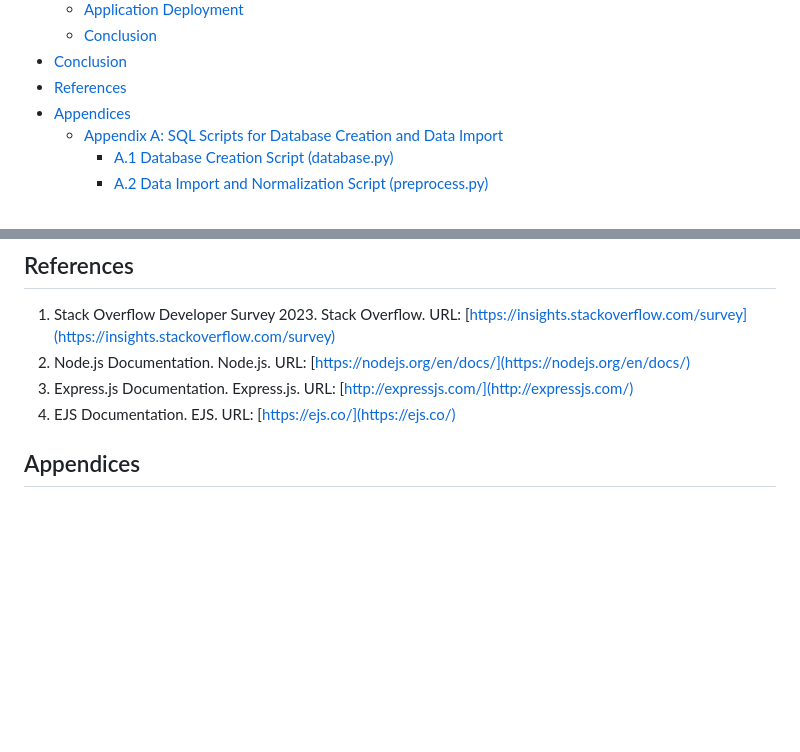
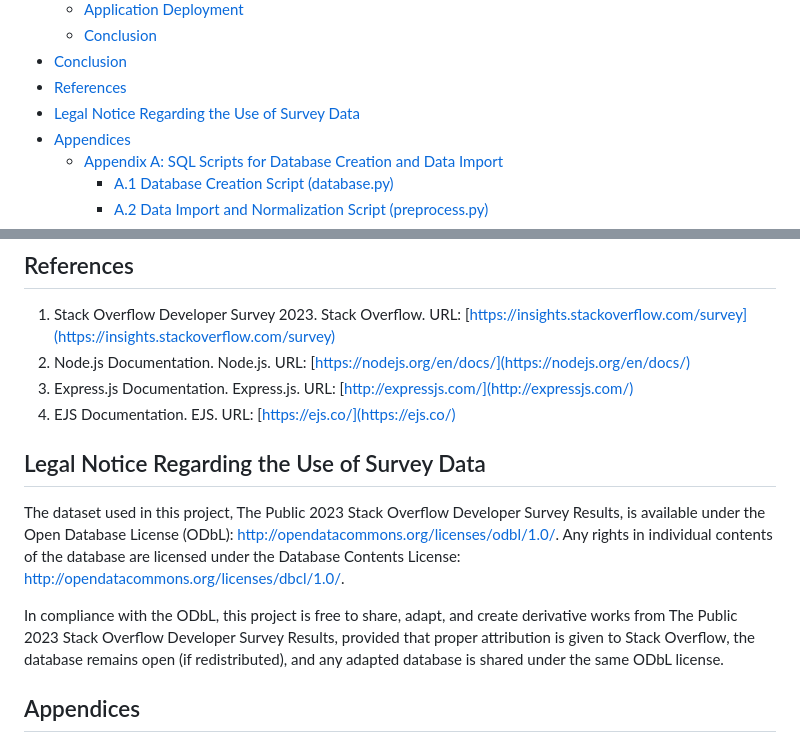
Before and after one commit to anurmatov/dadt, a Markdown page: midterm/final.md, 2 parts joined by grey strips. GitHub-like rendering; blank space fills up the shorter version.

```diff
--- a/midterm/final.md
+++ b/midterm/final.md
@@ -32,6 +32,7 @@
   - [Conclusion](#conclusion)
 - [Conclusion](#conclusion-1)
 - [References](#references)
+- [Legal Notice Regarding the Use of Survey Data](#legal-notice-regarding-the-use-of-survey-data)
 - [Appendices](#appendices)
   - [Appendix A: SQL Scripts for Database Creation and Data Import](#appendix-a-sql-scripts-for-database-creation-and-data-import)
     - [A.1 Database Creation Script (database.py)](#a1-database-creation-script-databasepy)
@@ -239,6 +267,11 @@ This report provides valuable insights into the preferences and trends within th
 2. Node.js Documentation. Node.js. URL: [https://nodejs.org/en/docs/](https://nodejs.org/en/docs/)
 3. Express.js Documentation. Express.js. URL: [http://expressjs.com/](http://expressjs.com/)
 4. EJS Documentation. EJS. URL: [https://ejs.co/](https://ejs.co/)
+
+## Legal Notice Regarding the Use of Survey Data
+The dataset used in this project, The Public 2023 Stack Overflow Developer Survey Results, is available under the Open Database License (ODbL): http://opendatacommons.org/licenses/odbl/1.0/. Any rights in individual contents of the database are licensed under the Database Contents License: http://opendatacommons.org/licenses/dbcl/1.0/.
+
+In compliance with the ODbL, this project is free to share, adapt, and create derivative works from The Public 2023 Stack Overflow Developer Survey Results, provided that proper attribution is given to Stack Overflow, the database remains open (if redistributed), and any adapted database is shared under the same ODbL license.
 
 
 ## Appendices
```
Also changed, not shown: other parts of midterm/final.md (+27 -0 lines), midterm/images/first.png (added), midterm/images/main.png (added), midterm/images/second.png (added).
